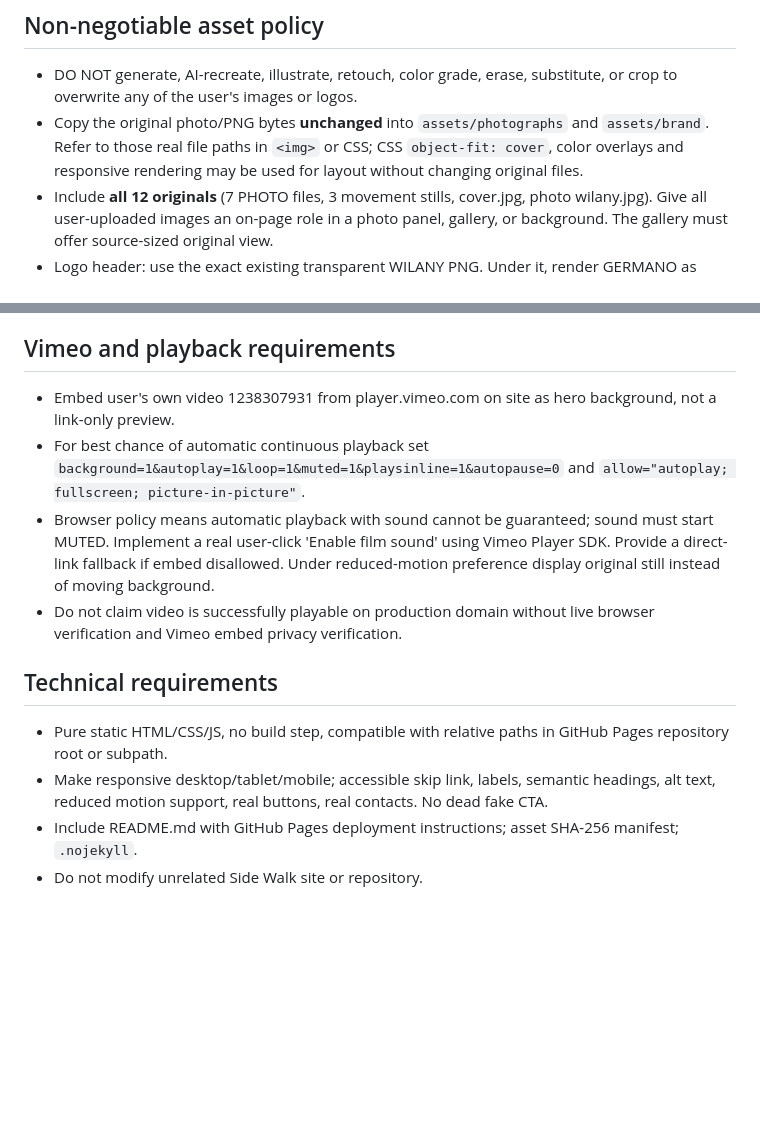
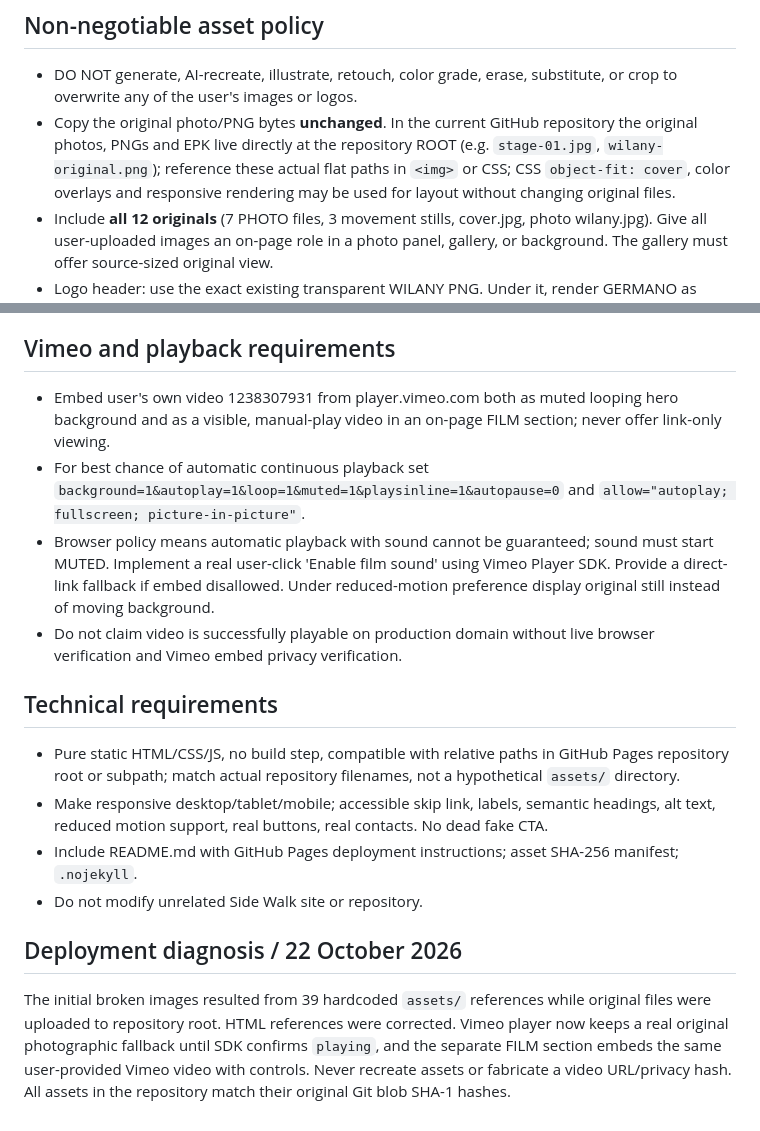
Before and after one commit to germanodesign/WilanyGermano, a Markdown page: MR_MASTER_PROMPT.md, 2 parts joined by grey strips. GitHub-like rendering; blank space fills up the shorter version.

Commit message:
Update Wilany MR build instructions after GitHub path diagnosis

```diff
--- a/MR_MASTER_PROMPT.md
+++ b/MR_MASTER_PROMPT.md
@@ -4,7 +4,7 @@
 
 ## Non-negotiable asset policy
 - DO NOT generate, AI-recreate, illustrate, retouch, color grade, erase, substitute, or crop to overwrite any of the user's images or logos.
-- Copy the original photo/PNG bytes **unchanged** into `assets/photographs` and `assets/brand`. Refer to those real file paths in `<img>` or CSS; CSS `object-fit: cover`, color overlays and responsive rendering may be used for layout without changing original files.
+- Copy the original photo/PNG bytes **unchanged**. In the current GitHub repository the original photos, PNGs and EPK live directly at the repository ROOT (e.g. `stage-01.jpg`, `wilany-original.png`); reference these actual flat paths in `<img>` or CSS; CSS `object-fit: cover`, color overlays and responsive rendering may be used for layout without changing original files.
 - Include **all 12 originals** (7 PHOTO files, 3 movement stills, cover.jpg, photo wilany.jpg). Give all user-uploaded images an on-page role in a photo panel, gallery, or background. The gallery must offer source-sized original view.
 - Logo header: use the exact existing transparent WILANY PNG. Under it, render GERMANO as HTML text in the same editorial serif family, adjusting LETTER SPACING to exactly match the logo's visible width. No fake or redrawn WILANY logo.
 - Use the exact original Now & Then title PNG and preserve existing EPK PDF.
@@ -15,13 +15,16 @@
 - Content: Now & Then (released 15 September 2026), Spotify embed, Dreamer (seven-song album in progress for planned March 2027), bio, verified past live history, original-photo gallery, press kit and contact. Do not invent press quotes, performance dates, venues, prices or a functioning newsletter backend.
 
 ## Vimeo and playback requirements
-- Embed user's own video 1238307931 from player.vimeo.com on site as hero background, not a link-only preview.
+- Embed user's own video 1238307931 from player.vimeo.com both as muted looping hero background and as a visible, manual-play video in an on-page FILM section; never offer link-only viewing.
 - For best chance of automatic continuous playback set `background=1&autoplay=1&loop=1&muted=1&playsinline=1&autopause=0` and `allow="autoplay; fullscreen; picture-in-picture"`.
 - Browser policy means automatic playback with sound cannot be guaranteed; sound must start MUTED. Implement a real user-click 'Enable film sound' using Vimeo Player SDK. Provide a direct-link fallback if embed disallowed. Under reduced-motion preference display original still instead of moving background.
 - Do not claim video is successfully playable on production domain without live browser verification and Vimeo embed privacy verification.
 
 ## Technical requirements
-- Pure static HTML/CSS/JS, no build step, compatible with relative paths in GitHub Pages repository root or subpath.
+- Pure static HTML/CSS/JS, no build step, compatible with relative paths in GitHub Pages repository root or subpath; match actual repository filenames, not a hypothetical `assets/` directory.
 - Make responsive desktop/tablet/mobile; accessible skip link, labels, semantic headings, alt text, reduced motion support, real buttons, real contacts. No dead fake CTA.
 - Include README.md with GitHub Pages deployment instructions; asset SHA-256 manifest; `.nojekyll`.
 - Do not modify unrelated Side Walk site or repository.
+
+## Deployment diagnosis / 22 October 2026
+The initial broken images resulted from 39 hardcoded `assets/` references while original files were uploaded to repository root. HTML references were corrected. Vimeo player now keeps a real original photographic fallback until SDK confirms `playing`, and the separate FILM section embeds the same user-provided Vimeo video with controls. Never recreate assets or fabricate a video URL/privacy hash. All assets in the repository match their original Git blob SHA-1 hashes.
```
